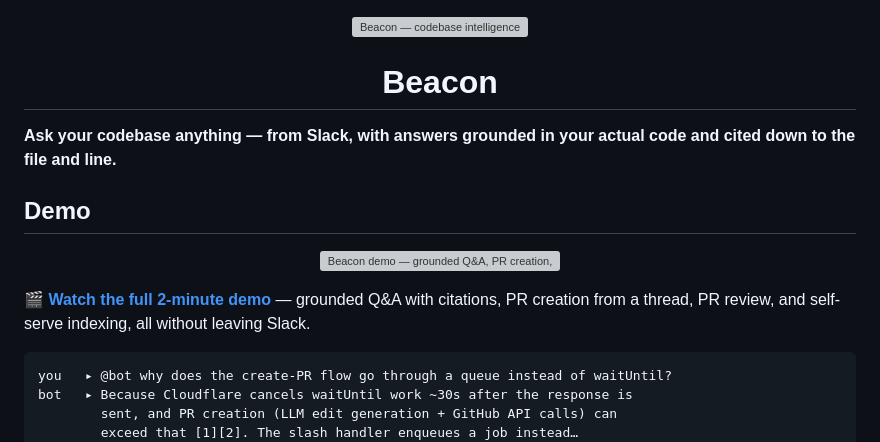
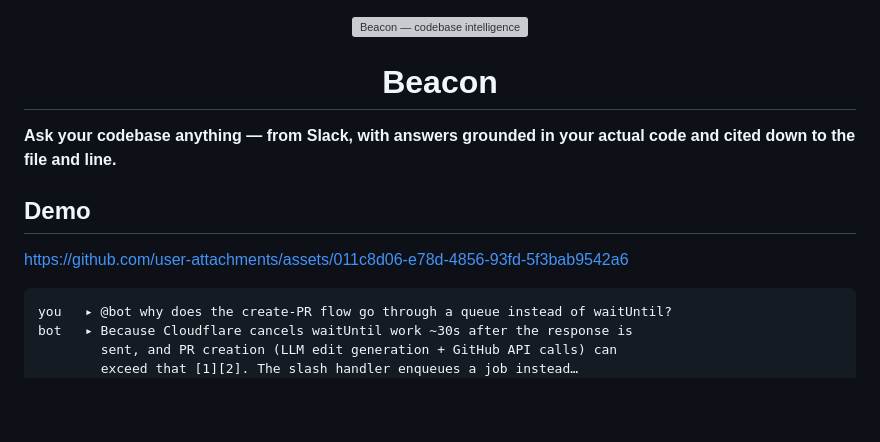
Before and after one commit to KnightMode/beacon, a Markdown page: README.md, the part around the change. Drawn GitHub-style; blank space fills up the shorter version; grey boxes are pictures that could not be loaded.

````diff
--- a/README.md
+++ b/README.md
@@ -1,3 +1,4 @@
+
 <p align="center">
   <img src="docs/assets/beacon-logo.png" alt="Beacon — codebase intelligence" width="320">
 </p>
@@ -9,13 +10,7 @@ code and cited down to the file and line.**
 
 ## Demo
 
-<p align="center">
-  <img src="docs/assets/beacon-demo.gif" alt="Beacon demo — grounded Q&A, PR creation, PR review, and self-serve indexing, all from Slack" width="900">
-</p>
-
-🎬 **[Watch the full 2-minute demo](docs/assets/beacon-demo.mp4)** — grounded
-Q&A with citations, PR creation from a thread, PR review, and self-serve
-indexing, all without leaving Slack.
+https://github.com/user-attachments/assets/011c8d06-e78d-4856-93fd-5f3bab9542a6
 
 ```
 you   ▸ @bot why does the create-PR flow go through a queue instead of waitUntil?
````
